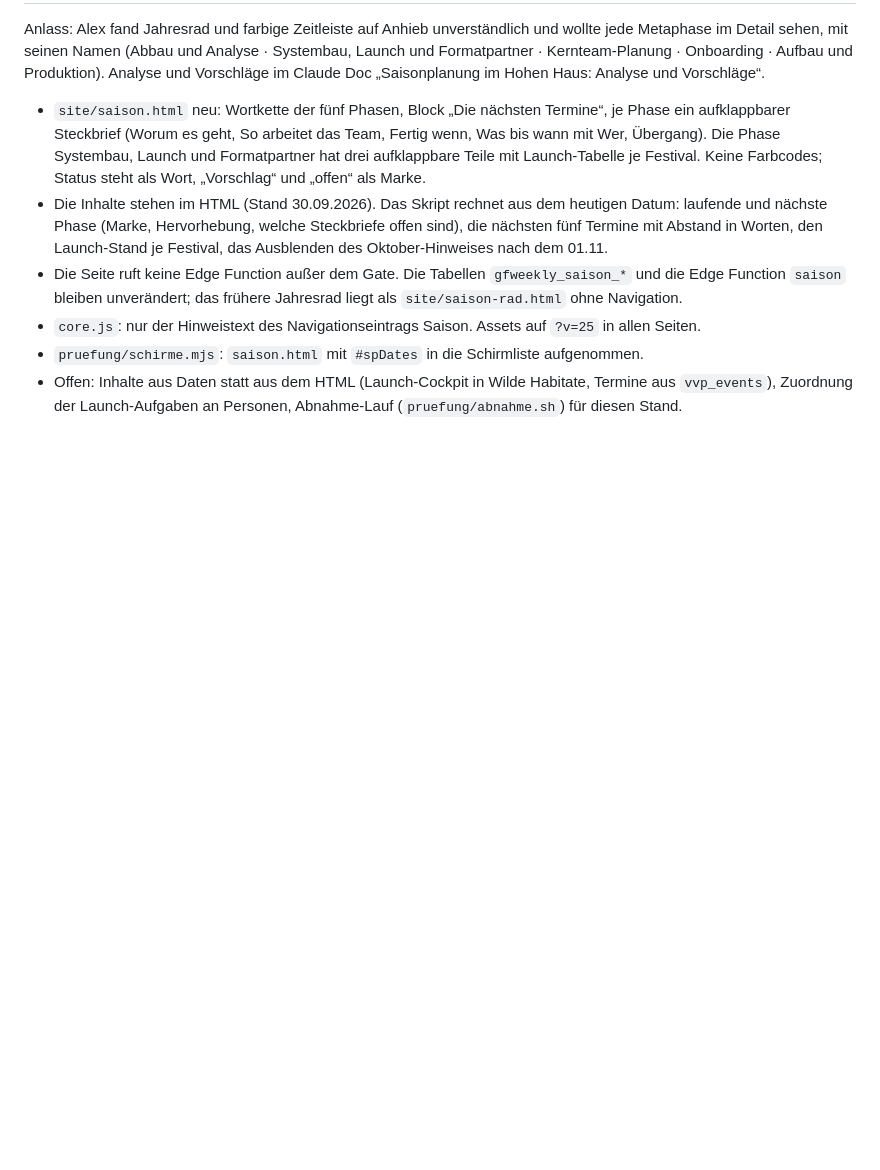
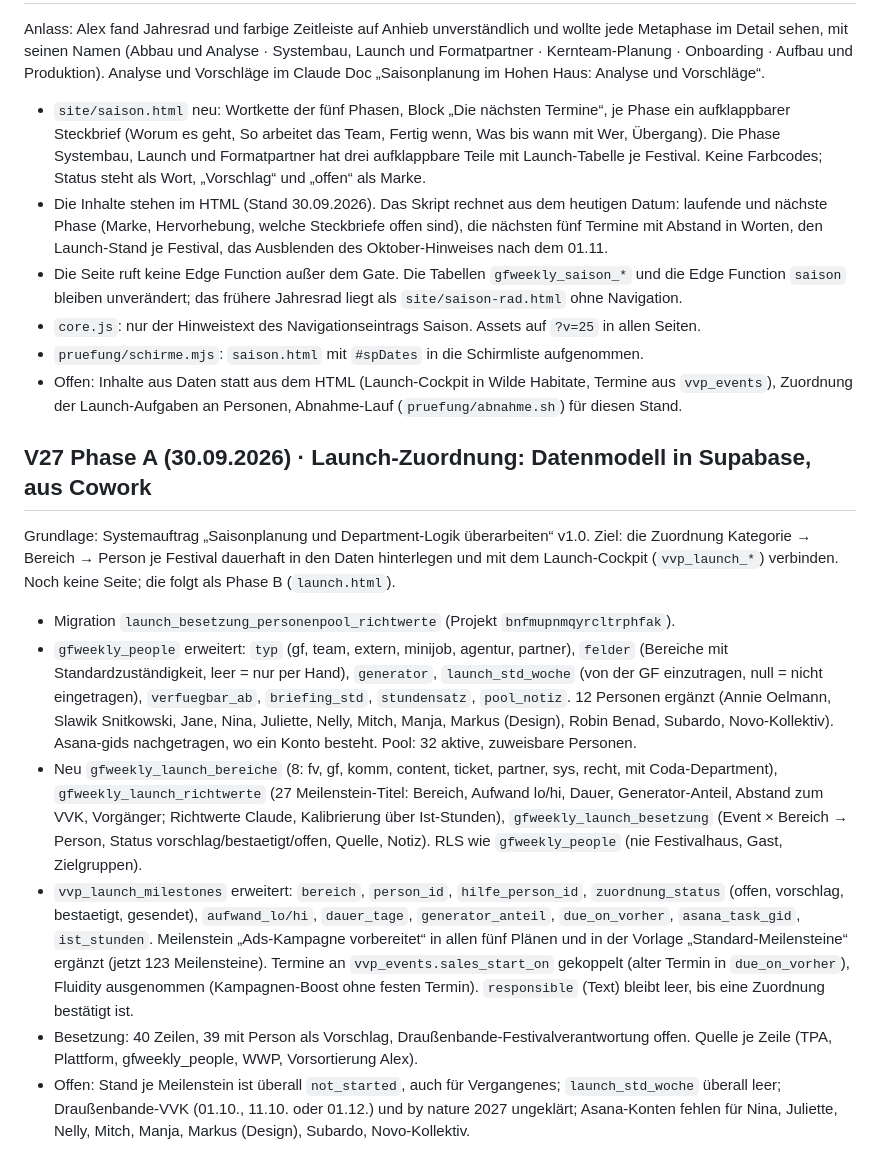
Before and after one commit to AlexanderDettke/gfweekly, a Markdown page: docs/TECHNIKSTAND.md, the part around the change. Rendered like a GitHub page; blank space fills up the shorter version.

Commit message:
docs(technikstand): V27 Phase A, Launch-Zuordnung als Datenmodell in Supabase
Co-Authored-By: Claude Fable 5.1 <noreply@anthropic.com>
Claude-Session: https://claude.ai/code/session_01Lahtu72zmmxCzHXhExG8gf

```diff
--- a/docs/TECHNIKSTAND.md
+++ b/docs/TECHNIKSTAND.md
@@ -453,3 +453,14 @@ Anlass: Alex fand Jahresrad und farbige Zeitleiste auf Anhieb unverständlich un
 - `core.js`: nur der Hinweistext des Navigationseintrags Saison. Assets auf `?v=25` in allen Seiten.
 - `pruefung/schirme.mjs`: `saison.html` mit `#spDates` in die Schirmliste aufgenommen.
 - Offen: Inhalte aus Daten statt aus dem HTML (Launch-Cockpit in Wilde Habitate, Termine aus `vvp_events`), Zuordnung der Launch-Aufgaben an Personen, Abnahme-Lauf (`pruefung/abnahme.sh`) für diesen Stand.
+
+## V27 Phase A (30.09.2026) · Launch-Zuordnung: Datenmodell in Supabase, aus Cowork
+
+Grundlage: Systemauftrag „Saisonplanung und Department-Logik überarbeiten“ v1.0. Ziel: die Zuordnung Kategorie → Bereich → Person je Festival dauerhaft in den Daten hinterlegen und mit dem Launch-Cockpit (`vvp_launch_*`) verbinden. Noch keine Seite; die folgt als Phase B (`launch.html`).
+
+- Migration `launch_besetzung_personenpool_richtwerte` (Projekt `bnfmupnmqyrcltrphfak`).
+- `gfweekly_people` erweitert: `typ` (gf, team, extern, minijob, agentur, partner), `felder` (Bereiche mit Standardzuständigkeit, leer = nur per Hand), `generator`, `launch_std_woche` (von der GF einzutragen, null = nicht eingetragen), `verfuegbar_ab`, `briefing_std`, `stundensatz`, `pool_notiz`. 12 Personen ergänzt (Annie Oelmann, Slawik Snitkowski, Jane, Nina, Juliette, Nelly, Mitch, Manja, Markus (Design), Robin Benad, Subardo, Novo-Kollektiv). Asana-gids nachgetragen, wo ein Konto besteht. Pool: 32 aktive, zuweisbare Personen.
+- Neu `gfweekly_launch_bereiche` (8: fv, gf, komm, content, ticket, partner, sys, recht, mit Coda-Department), `gfweekly_launch_richtwerte` (27 Meilenstein-Titel: Bereich, Aufwand lo/hi, Dauer, Generator-Anteil, Abstand zum VVK, Vorgänger; Richtwerte Claude, Kalibrierung über Ist-Stunden), `gfweekly_launch_besetzung` (Event × Bereich → Person, Status vorschlag/bestaetigt/offen, Quelle, Notiz). RLS wie `gfweekly_people` (nie Festivalhaus, Gast, Zielgruppen).
+- `vvp_launch_milestones` erweitert: `bereich`, `person_id`, `hilfe_person_id`, `zuordnung_status` (offen, vorschlag, bestaetigt, gesendet), `aufwand_lo/hi`, `dauer_tage`, `generator_anteil`, `due_on_vorher`, `asana_task_gid`, `ist_stunden`. Meilenstein „Ads-Kampagne vorbereitet“ in allen fünf Plänen und in der Vorlage „Standard-Meilensteine“ ergänzt (jetzt 123 Meilensteine). Termine an `vvp_events.sales_start_on` gekoppelt (alter Termin in `due_on_vorher`), Fluidity ausgenommen (Kampagnen-Boost ohne festen Termin). `responsible` (Text) bleibt leer, bis eine Zuordnung bestätigt ist.
+- Besetzung: 40 Zeilen, 39 mit Person als Vorschlag, Draußenbande-Festivalverantwortung offen. Quelle je Zeile (TPA, Plattform, gfweekly_people, WWP, Vorsortierung Alex).
+- Offen: Stand je Meilenstein ist überall `not_started`, auch für Vergangenes; `launch_std_woche` überall leer; Draußenbande-VVK (01.10., 11.10. oder 01.12.) und by nature 2027 ungeklärt; Asana-Konten fehlen für Nina, Juliette, Nelly, Mitch, Manja, Markus (Design), Subardo, Novo-Kollektiv.
```
